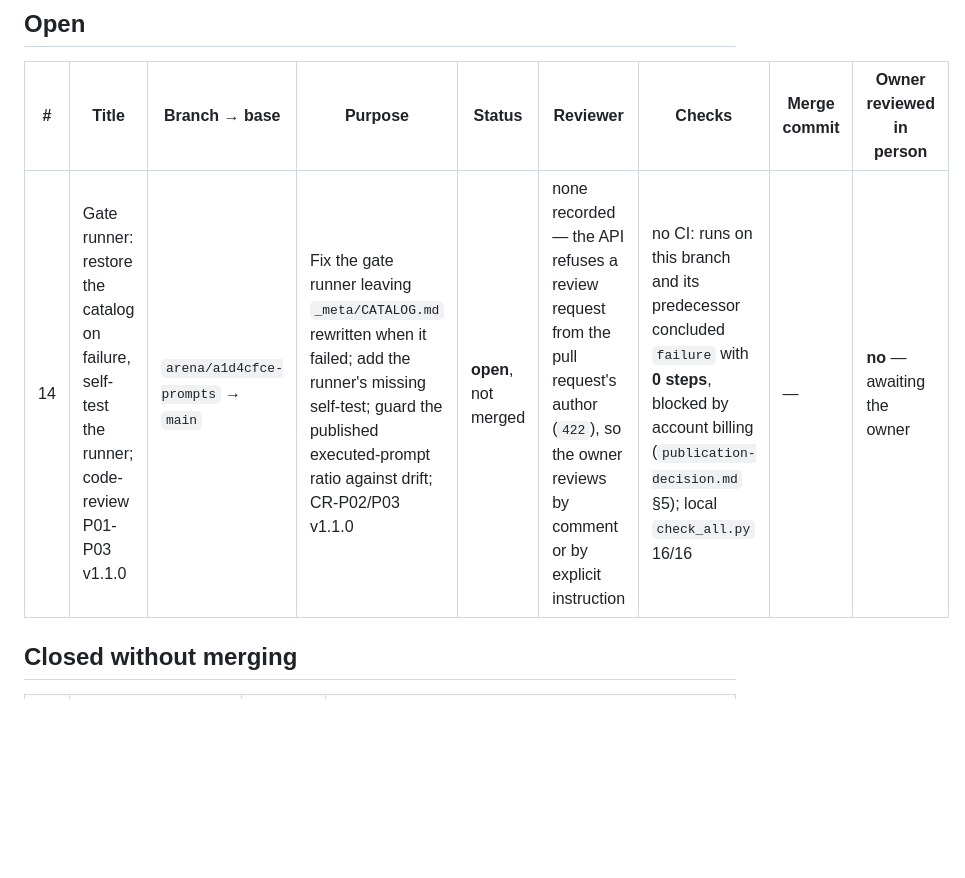
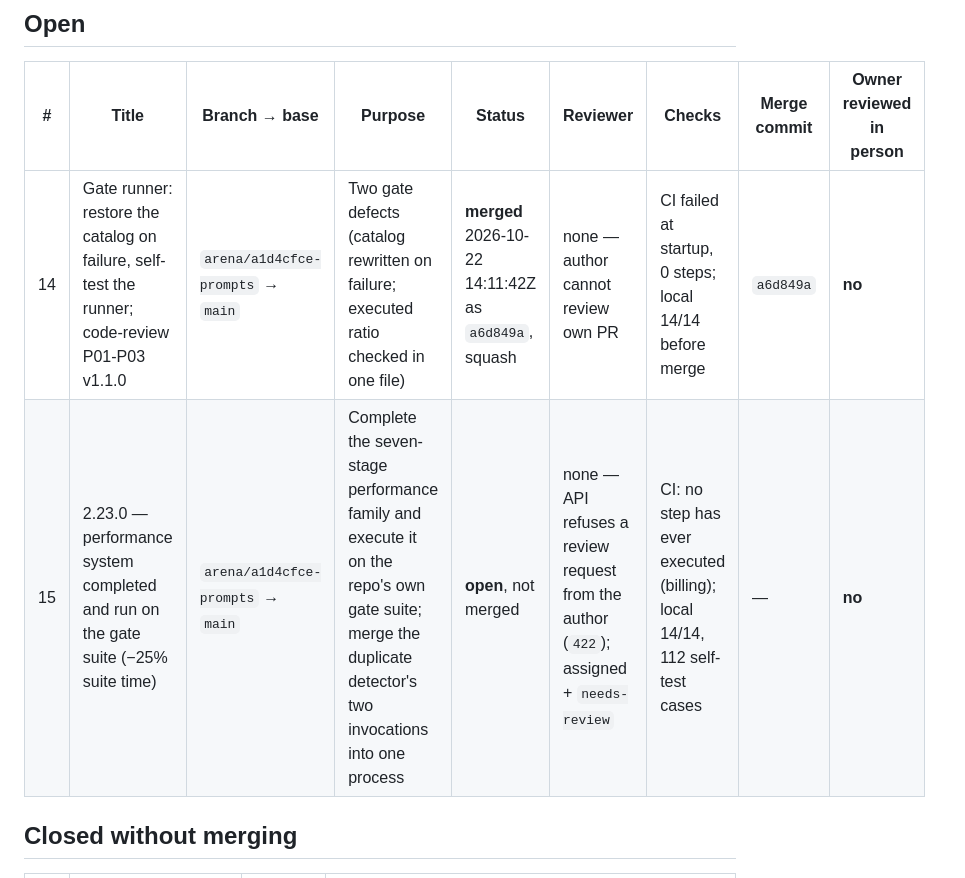
Before and after one commit to abdulboyprogramming-arch/prompts, a Markdown page: _meta/pull-requests.md, the part around the change. Drawn GitHub-style; blank space fills up the shorter version.

Commit message:
docs(pr): record #14 merged as a6d849a and #15 open, both without an approval record

```diff
--- a/_meta/pull-requests.md
+++ b/_meta/pull-requests.md
@@ -8,7 +8,8 @@ timestamps below were read from the API, not reconstructed.
 
 | # | Title | Branch → base | Purpose | Status | Reviewer | Checks | Merge commit | Owner reviewed in person |
 |---|-------|---------------|---------|--------|----------|--------|--------------|--------------------------|
-| 14 | Gate runner: restore the catalog on failure, self-test the runner; code-review P01-P03 v1.1.0 | `arena/a1d4cfce-prompts` → `main` | Fix the gate runner leaving `_meta/CATALOG.md` rewritten when it failed; add the runner's missing self-test; guard the published executed-prompt ratio against drift; CR-P02/P03 v1.1.0 | **open**, not merged | none recorded — the API refuses a review request from the pull request's author (`422`), so the owner reviews by comment or by explicit instruction | no CI: runs on this branch and its predecessor concluded `failure` with **0 steps**, blocked by account billing (`publication-decision.md` §5); local `check_all.py` 16/16 | — | **no** — awaiting the owner |
+| 14 | Gate runner: restore the catalog on failure, self-test the runner; code-review P01-P03 v1.1.0 | `arena/a1d4cfce-prompts` → `main` | Two gate defects (catalog rewritten on failure; executed ratio checked in one file) | **merged** 2026-10-22 14:11:42Z as `a6d849a`, squash | none — author cannot review own PR | CI failed at startup, 0 steps; local 14/14 before merge | `a6d849a` | **no** |
+| 15 | 2.23.0 — performance system completed and run on the gate suite (−25% suite time) | `arena/a1d4cfce-prompts` → `main` | Complete the seven-stage performance family and execute it on the repo's own gate suite; merge the duplicate detector's two invocations into one process | **open**, not merged | none — API refuses a review request from the author (`422`); assigned + `needs-review` | CI: no step has ever executed (billing); local 14/14, 112 self-test cases | — | **no** |
 
 ## Closed without merging
 
```
